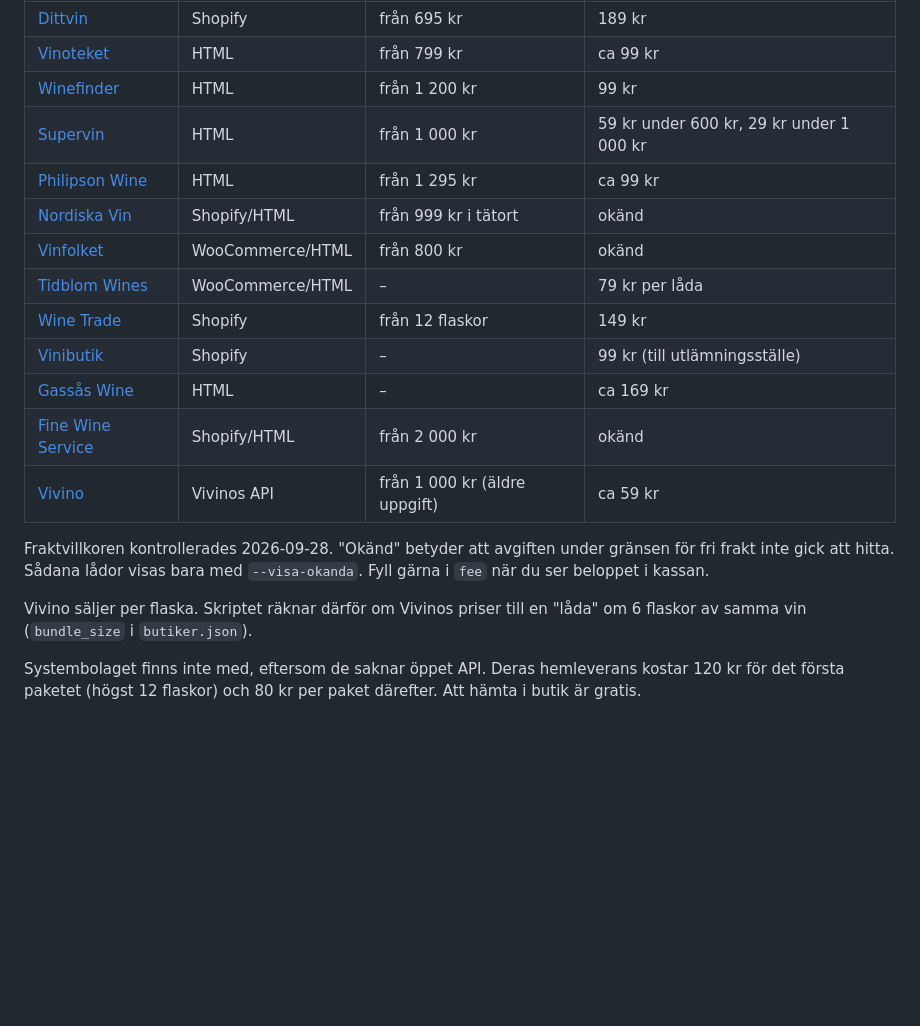
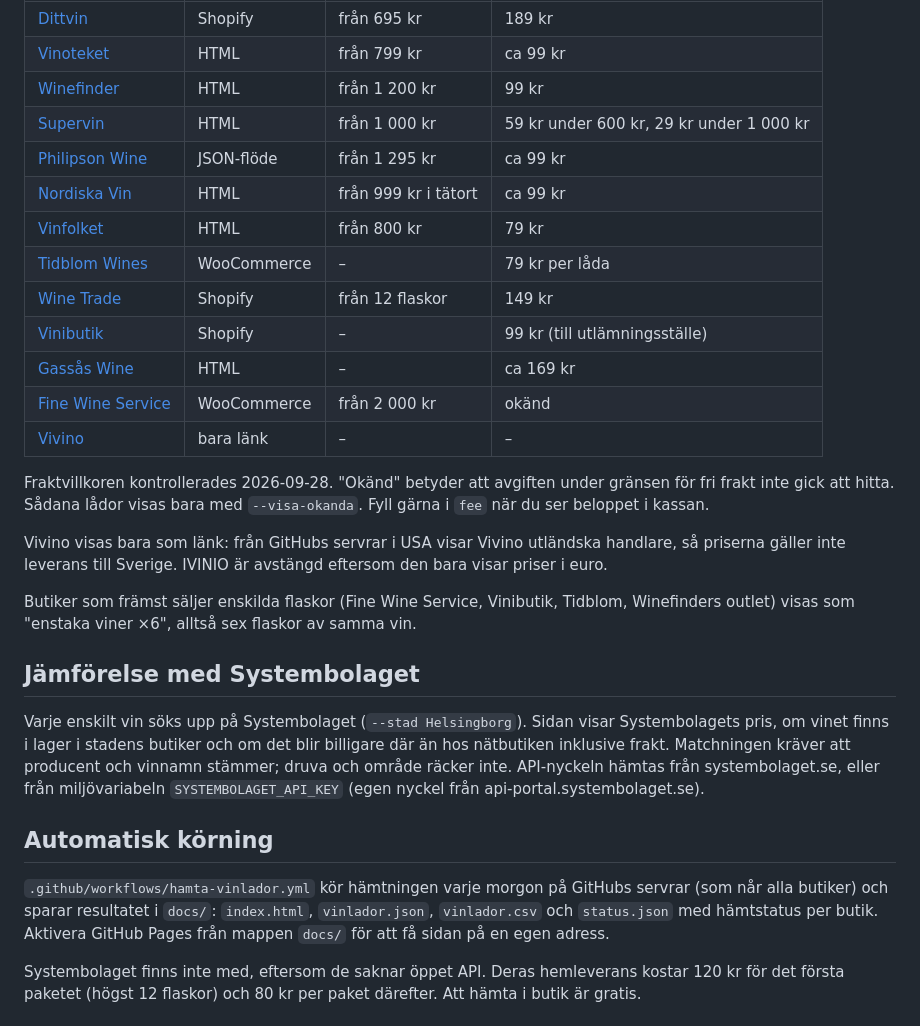
Before and after one commit to Gunnarsson-cloud/vinlada, a Markdown page: README.md, the part around the change. Rendered like a GitHub page; blank space fills up the shorter version.

Commit message:
README: aktuell butikslista, Systembolaget-jämförelse och automatisk körning
Co-Authored-By: Claude Opus 5.5 <noreply@anthropic.com>
Claude-Session: https://claude.ai/code/session_01TVYRj9fLt5k2ijiEFtsbRo

```diff
--- a/README.md
+++ b/README.md
@@ -26,21 +26,37 @@ och moms inräknad, antingen via distanshandel eller privatimport.
 | [Vinoteket](https://vinoteket.se/attribut/vinlador) | HTML | från 799 kr | ca 99 kr |
 | [Winefinder](https://www.winefinder.se/vinlador) | HTML | från 1 200 kr | 99 kr |
 | [Supervin](https://www.supervin.se/vin/vinlador/) | HTML | från 1 000 kr | 59 kr under 600 kr, 29 kr under 1 000 kr |
-| [Philipson Wine](https://philipsonwine.se/vinlaador/vinlaador-med-6-flaskor) | HTML | från 1 295 kr | ca 99 kr |
-| [Nordiska Vin](https://nordiskavin.se/store/collections/blandlador) | Shopify/HTML | från 999 kr i tätort | okänd |
-| [Vinfolket](https://vinfolket.se/vinpaket/) | WooCommerce/HTML | från 800 kr | okänd |
-| [Tidblom Wines](https://tidblomwines.com/) | WooCommerce/HTML | – | 79 kr per låda |
+| [Philipson Wine](https://philipsonwine.se/vinlaador/vinlaador-med-6-flaskor) | JSON-flöde | från 1 295 kr | ca 99 kr |
+| [Nordiska Vin](https://nordiskavin.se/store/collections/blandlador) | HTML | från 999 kr i tätort | ca 99 kr |
+| [Vinfolket](https://vinfolket.se/vinpaket/) | HTML | från 800 kr | 79 kr |
+| [Tidblom Wines](https://tidblomwines.com/) | WooCommerce | – | 79 kr per låda |
 | [Wine Trade](https://winetrade.se/en/collections/vinlador) | Shopify | från 12 flaskor | 149 kr |
 | [Vinibutik](https://vinibutik.dk/) | Shopify | – | 99 kr (till utlämningsställe) |
 | [Gassås Wine](https://gassaswine.se/kategori/blandlador) | HTML | – | ca 169 kr |
-| [Fine Wine Service](https://finewineservice.se/) | Shopify/HTML | från 2 000 kr | okänd |
-| [Vivino](https://www.vivino.com/sv/) | Vivinos API | från 1 000 kr (äldre uppgift) | ca 59 kr |
+| [Fine Wine Service](https://finewineservice.se/viner/) | WooCommerce | från 2 000 kr | okänd |
+| [Vivino](https://www.vivino.com/sv/) | bara länk | – | – |
 
 Fraktvillkoren kontrollerades 2026-09-28. "Okänd" betyder att avgiften under gränsen för fri frakt inte gick att
 hitta. Sådana lådor visas bara med `--visa-okanda`. Fyll gärna i `fee` när du ser beloppet i kassan.
 
-Vivino säljer per flaska. Skriptet räknar därför om Vivinos priser till en "låda" om 6 flaskor av samma vin
-(`bundle_size` i `butiker.json`).
+Vivino visas bara som länk: från GitHubs servrar i USA visar Vivino utländska handlare, så priserna gäller
+inte leverans till Sverige. IVINIO är avstängd eftersom den bara visar priser i euro.
+
+Butiker som främst säljer enskilda flaskor (Fine Wine Service, Vinibutik, Tidblom, Winefinders outlet) visas
+som "enstaka viner ×6", alltså sex flaskor av samma vin.
+
+## Jämförelse med Systembolaget
+
+Varje enskilt vin söks upp på Systembolaget (`--stad Helsingborg`). Sidan visar Systembolagets pris, om vinet
+finns i lager i stadens butiker och om det blir billigare där än hos nätbutiken inklusive frakt. Matchningen
+kräver att producent och vinnamn stämmer; druva och område räcker inte. API-nyckeln hämtas från
+systembolaget.se, eller från miljövariabeln `SYSTEMBOLAGET_API_KEY` (egen nyckel från api-portal.systembolaget.se).
+
+## Automatisk körning
+
+`.github/workflows/hamta-vinlador.yml` kör hämtningen varje morgon på GitHubs servrar (som når alla butiker)
+och sparar resultatet i `docs/`: `index.html`, `vinlador.json`, `vinlador.csv` och `status.json` med
+hämtstatus per butik. Aktivera GitHub Pages från mappen `docs/` för att få sidan på en egen adress.
 
 Systembolaget finns inte med, eftersom de saknar öppet API. Deras hemleverans kostar 120 kr för det första paketet
 (högst 12 flaskor) och 80 kr per paket därefter. Att hämta i butik är gratis.
```
